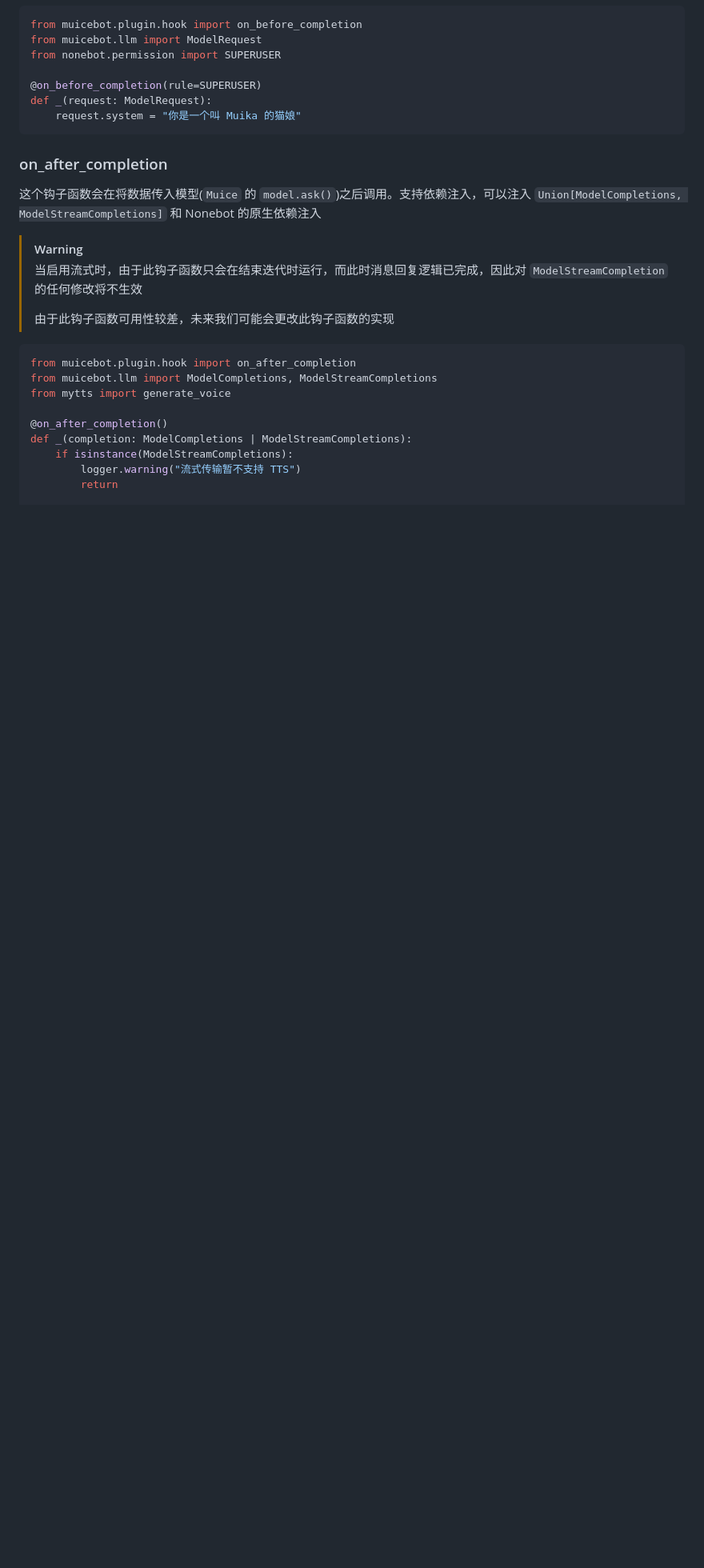
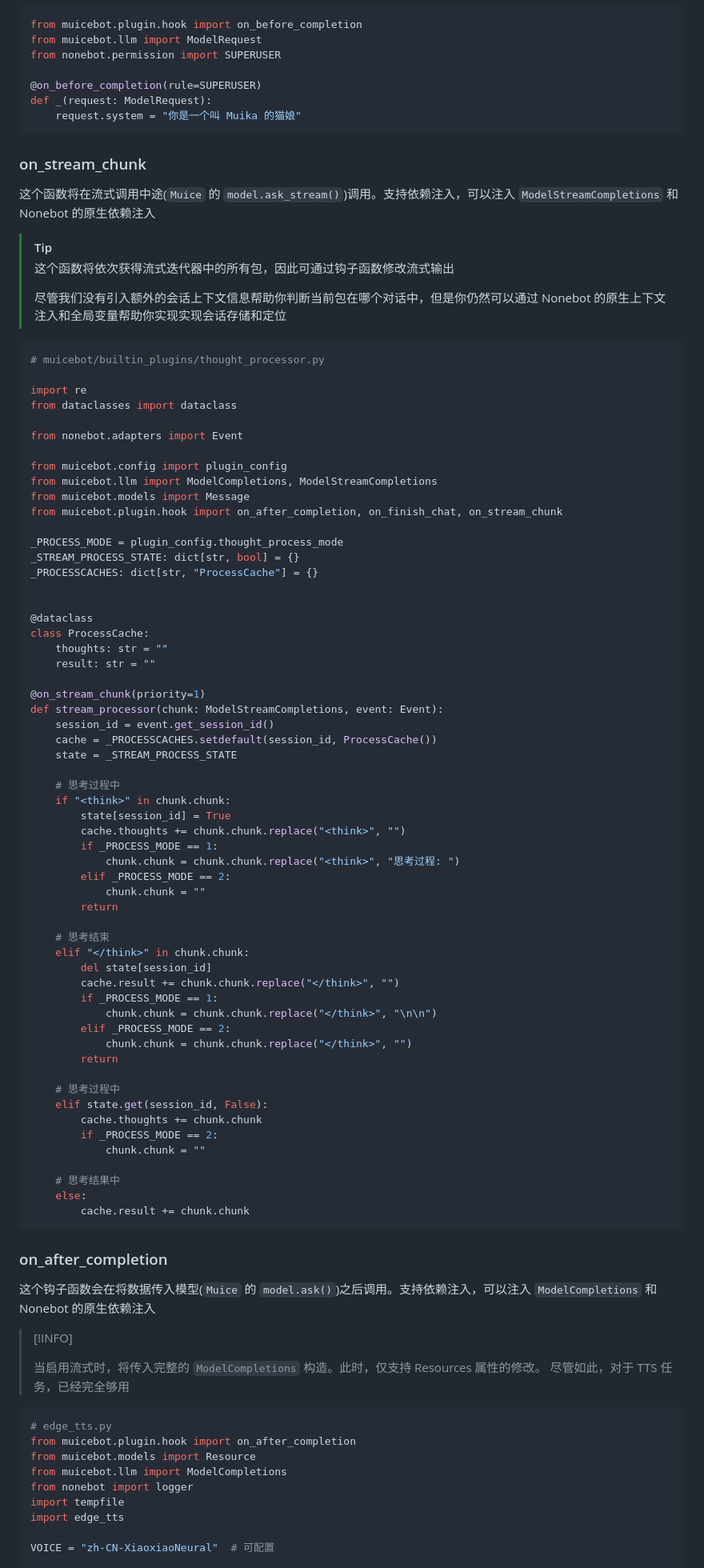
Before and after one commit to acgurl/MuiceBot, a Markdown page: docs/develop/plugin.md, the part around the change printed below. Shown: that part at 80% size. GitHub-like rendering; blank space fills up the shorter version.

Commit message:
doc: 更新钩子函数和配置文档

````diff
--- a/docs/develop/plugin.md
+++ b/docs/develop/plugin.md
@@ -224,24 +224,93 @@ def _(request: ModelRequest):
     request.system = "你是一个叫 Muika 的猫娘"
 ```
 
+### on_stream_chunk
+
+这个函数将在流式调用中途(`Muice` 的 `model.ask_stream()`)调用。支持依赖注入，可以注入 `ModelStreamCompletions` 和 Nonebot 的原生依赖注入
+
+> [!TIP]
+>
+> 这个函数将依次获得流式迭代器中的所有包，因此可通过钩子函数修改流式输出
+>
+> 尽管我们没有引入额外的会话上下文信息帮助你判断当前包在哪个对话中，但是你仍然可以通过 Nonebot 的原生上下文注入和全局变量帮助你实现实现会话存储和定位
+
+```python
+# muicebot/builtin_plugins/thought_processor.py
+
+import re
+from dataclasses import dataclass
+
+from nonebot.adapters import Event
+
+from muicebot.config import plugin_config
+from muicebot.llm import ModelCompletions, ModelStreamCompletions
+from muicebot.models import Message
+from muicebot.plugin.hook import on_after_completion, on_finish_chat, on_stream_chunk
+
+_PROCESS_MODE = plugin_config.thought_process_mode
+_STREAM_PROCESS_STATE: dict[str, bool] = {}
+_PROCESSCACHES: dict[str, "ProcessCache"] = {}
+
+
+@dataclass
+class ProcessCache:
+    thoughts: str = ""
+    result: str = ""
+
+@on_stream_chunk(priority=1)
+def stream_processor(chunk: ModelStreamCompletions, event: Event):
+    session_id = event.get_session_id()
+    cache = _PROCESSCACHES.setdefault(session_id, ProcessCache())
+    state = _STREAM_PROCESS_STATE
+
+    # 思考过程中
+    if "<think>" in chunk.chunk:
+        state[session_id] = True
+        cache.thoughts += chunk.chunk.replace("<think>", "")
+        if _PROCESS_MODE == 1:
+            chunk.chunk = chunk.chunk.replace("<think>", "思考过程: ")
+        elif _PROCESS_MODE == 2:
+            chunk.chunk = ""
+        return
+
+    # 思考结束
+    elif "</think>" in chunk.chunk:
+        del state[session_id]
+        cache.result += chunk.chunk.replace("</think>", "")
+        if _PROCESS_MODE == 1:
+            chunk.chunk = chunk.chunk.replace("</think>", "\n\n")
+        elif _PROCESS_MODE == 2:
+            chunk.chunk = chunk.chunk.replace("</think>", "")
+        return
+
+    # 思考过程中
+    elif state.get(session_id, False):
+        cache.thoughts += chunk.chunk
+        if _PROCESS_MODE == 2:
+            chunk.chunk = ""
+
+    # 思考结果中
+    else:
+        cache.result += chunk.chunk
+```
+
 ### on_after_completion
 
-这个钩子函数会在将数据传入模型(`Muice` 的 `model.ask()`)之后调用。支持依赖注入，可以注入 `Union[ModelCompletions, ModelStreamCompletions]` 和 Nonebot 的原生依赖注入
+这个钩子函数会在将数据传入模型(`Muice` 的 `model.ask()`)之后调用。支持依赖注入，可以注入 `ModelCompletions` 和 Nonebot 的原生依赖注入
 
-> [!WARNING]
+> [!INFO]
 >
-> 当启用流式时，由于此钩子函数只会在结束迭代时运行，而此时消息回复逻辑已完成，因此对 `ModelStreamCompletion` 的任何修改将不生效
->
-> 由于此钩子函数可用性较差，未来我们可能会更改此钩子函数的实现
+> 当启用流式时，将传入完整的 `ModelCompletions` 构造。此时，仅支持 Resources 属性的修改。
+> 尽管如此，对于 TTS 任务，已经完全够用
 
 ```python
+# edge_tts.py
 from muicebot.plugin.hook import on_after_completion
-from muicebot.llm import ModelCompletions, ModelStreamCompletions
-from mytts import generate_voice
+from muicebot.models import Resource
+from muicebot.llm import ModelCompletions
+from nonebot import logger
+import tempfile
+import edge_tts
 
-@on_after_completion()
-def _(completion: ModelCompletions | ModelStreamCompletions):
-    if isinstance(ModelStreamCompletions):
-        logger.warning("流式传输暂不支持 TTS")
-        return
+VOICE = "zh-CN-XiaoxiaoNeural"  # 可配置
 
````
Also changed, not shown: other parts of docs/develop/plugin.md (+20 -4 lines), docs/guide/configuration.md (+14 -14 lines).
